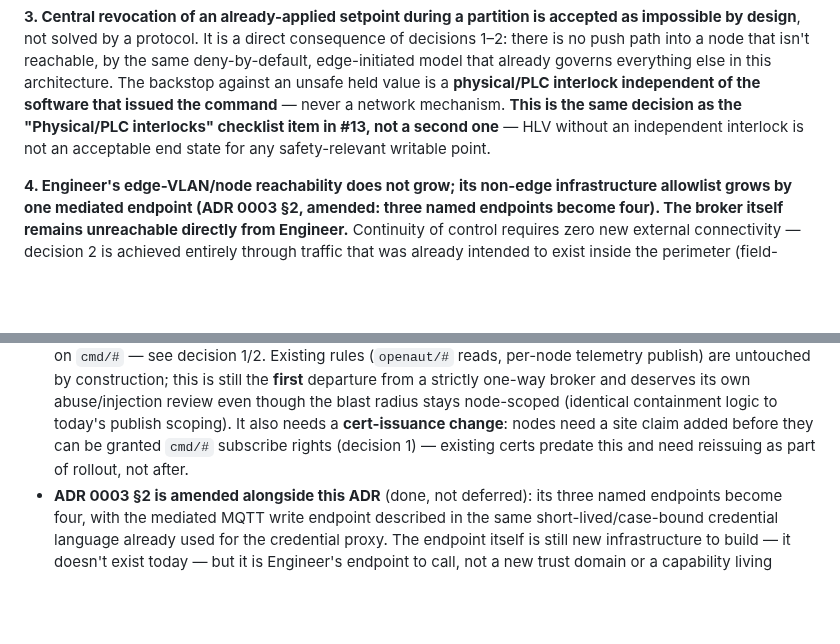
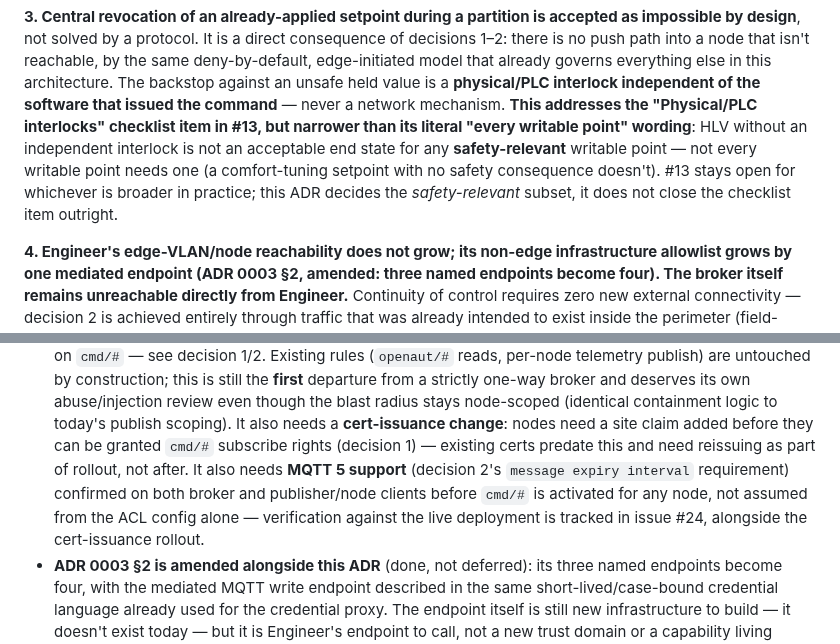
Before and after one commit to openAut/main, a Markdown page: docs/adr/0004-edge-control-writes-and-continuity.md, 2 parts joined by grey strips. Drawn GitHub-style; blank space fills up the shorter version.

Commit message:
ADR 0004: stop overclaiming equivalence to #13's interlock scope, note MQTT5 rollout gate
Fixes gpt-5.5's P2 on c1b8b55: decision 3 said "this is the same decision
as... not a second one" for #13's "Physical/PLC interlocks for every
writable point," while actually narrowing the requirement to
safety-relevant writable points. That's a real scope mismatch, not just
phrasing -- left as-is it could read as #13 being fully closed by this
ADR when it isn't. Reworded to state the narrowing explicitly and leave
#13 open for the broader claim.

Also folds the P3 about MQTT5 into Consequences (cross-referencing issue
#24 rather than creating a duplicate) so the rollout checklist doesn't
silently drop the requirement decision 2 already states.

The remaining P3 (identifier ownership: PAP vs. asset-owner/Systemdatabas)
is non-blocking terminology precision, filed as issue #30 instead of
another PR round.

Co-Authored-By: Claude Sonnet 5 <noreply@anthropic.com>

```diff
--- a/docs/adr/0004-edge-control-writes-and-continuity.md
+++ b/docs/adr/0004-edge-control-writes-and-continuity.md
@@ -247,9 +247,12 @@ existing one.
    push path into a node that isn't reachable, by the same deny-by-default, edge-initiated model that
    already governs everything else in this architecture. The backstop against an unsafe held value is
    a **physical/PLC interlock independent of the software that issued the command** — never a network
-   mechanism. **This is the same decision as the "Physical/PLC interlocks" checklist item in #13, not
-   a second one** — HLV without an independent interlock is not an acceptable end state for any
-   safety-relevant writable point.
+   mechanism. **This addresses the "Physical/PLC interlocks" checklist item in #13, but narrower than
+   its literal "every writable point" wording**: HLV without an independent interlock is not an
+   acceptable end state for any **safety-relevant** writable point — not every writable point needs
+   one (a comfort-tuning setpoint with no safety consequence doesn't). #13 stays open for whichever is
+   broader in practice; this ADR decides the *safety-relevant* subset, it does not close the checklist
+   item outright.
 
 **4. Engineer's edge-VLAN/node reachability does not grow; its non-edge infrastructure allowlist
    grows by one mediated endpoint (ADR 0003 §2, amended: three named endpoints become four). The
@@ -276,7 +279,10 @@ existing one.
   radius stays node-scoped (identical containment logic to today's
   publish scoping). It also needs a **cert-issuance change**: nodes need a site claim added before
   they can be granted `cmd/#` subscribe rights (decision 1) — existing certs predate this and need
-  reissuing as part of rollout, not after.
+  reissuing as part of rollout, not after. It also needs **MQTT 5 support** (decision 2's `message
+  expiry interval` requirement) confirmed on both broker and publisher/node clients before `cmd/#` is
+  activated for any node, not assumed from the ACL config alone — verification against the live
+  deployment is tracked in issue #24, alongside the cert-issuance rollout.
 - **ADR 0003 §2 is amended alongside this ADR** (done, not deferred): its three named endpoints become
   four, with the mediated MQTT write endpoint described in the same short-lived/case-bound credential
   language already used for the credential proxy. The endpoint itself is still new infrastructure to
```
